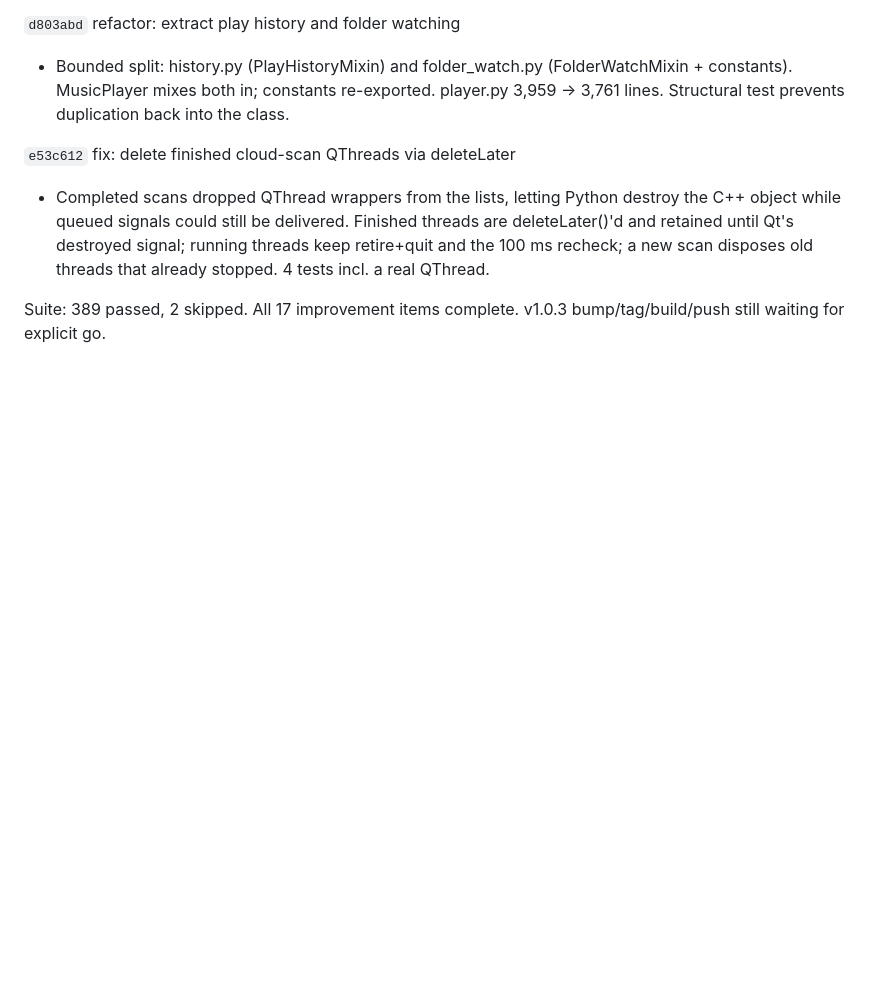
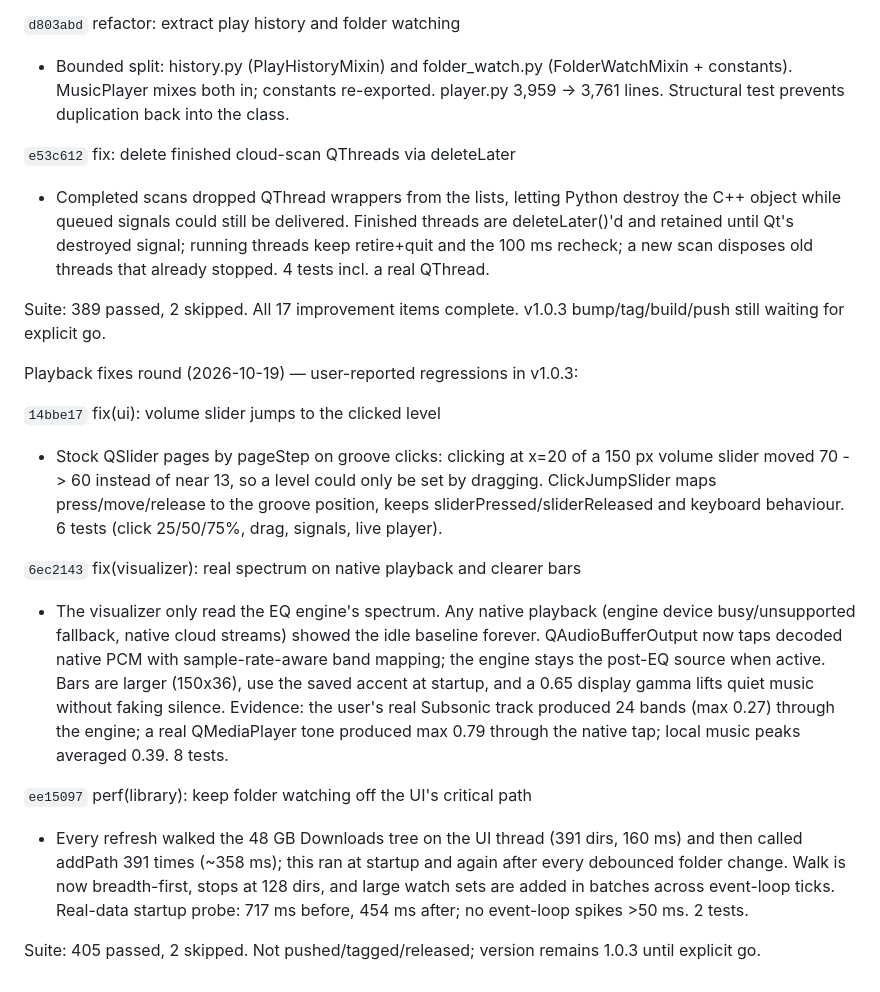
Before and after one commit to PhantomPixelDev/HiCloudMP, a Markdown page: progress.md, the part around the change. Drawn GitHub-style; blank space fills up the shorter version.

Commit message:
docs(progress): ledger v1.0.3 playback fixes
References 14bbe17 (volume click), 6ec2143 (native visualizer tap), ee15097 (folder watch UI freeze). Suite 405 passed, 2 skipped.

```diff
--- a/progress.md
+++ b/progress.md
@@ -412,3 +412,34 @@ Improv round, part 4 (2026-10-19) - items 10-17:
 
 Suite: 389 passed, 2 skipped. All 17 improvement items complete.
 v1.0.3 bump/tag/build/push still waiting for explicit go.
+
+Playback fixes round (2026-10-19) — user-reported regressions in v1.0.3:
+
+`14bbe17` fix(ui): volume slider jumps to the clicked level
+- Stock QSlider pages by pageStep on groove clicks: clicking at x=20 of
+  a 150 px volume slider moved 70 -> 60 instead of near 13, so a level
+  could only be set by dragging. ClickJumpSlider maps press/move/release
+  to the groove position, keeps sliderPressed/sliderReleased and keyboard
+  behaviour. 6 tests (click 25/50/75%, drag, signals, live player).
+
+`6ec2143` fix(visualizer): real spectrum on native playback and clearer bars
+- The visualizer only read the EQ engine's spectrum. Any native playback
+  (engine device busy/unsupported fallback, native cloud streams) showed
+  the idle baseline forever. QAudioBufferOutput now taps decoded native
+  PCM with sample-rate-aware band mapping; the engine stays the post-EQ
+  source when active. Bars are larger (150x36), use the saved accent at
+  startup, and a 0.65 display gamma lifts quiet music without faking
+  silence. Evidence: the user's real Subsonic track produced 24 bands
+  (max 0.27) through the engine; a real QMediaPlayer tone produced max
+  0.79 through the native tap; local music peaks averaged 0.39. 8 tests.
+
+`ee15097` perf(library): keep folder watching off the UI's critical path
+- Every refresh walked the 48 GB Downloads tree on the UI thread (391
+  dirs, 160 ms) and then called addPath 391 times (~358 ms); this ran at
+  startup and again after every debounced folder change. Walk is now
+  breadth-first, stops at 128 dirs, and large watch sets are added in
+  batches across event-loop ticks. Real-data startup probe: 717 ms before,
+  454 ms after; no event-loop spikes >50 ms. 2 tests.
+
+Suite: 405 passed, 2 skipped.
+Not pushed/tagged/released; version remains 1.0.3 until explicit go.
```
